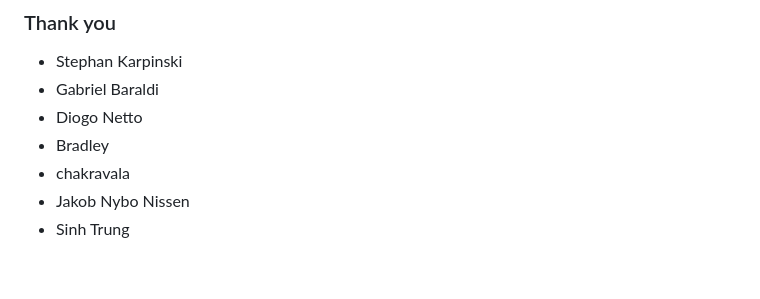
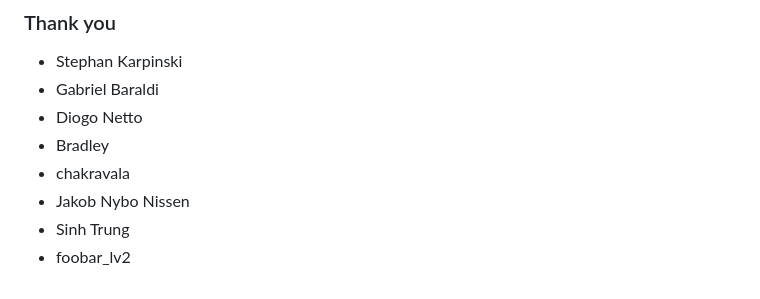
Before and after one commit to JeffreySarnoff/AlignedAllocs.jl, a Markdown page: README.md, the part around the change. Rendered like a GitHub page.

```diff
--- a/README.md
+++ b/README.md
@@ -73,3 +73,4 @@ vec is unsafe_wrapped contiguous memory from LLVM intrinsic or C/C++ library fun
 - chakravala
 - Jakob Nybo Nissen
 - Sinh Trung
+- foobar_lv2
```
